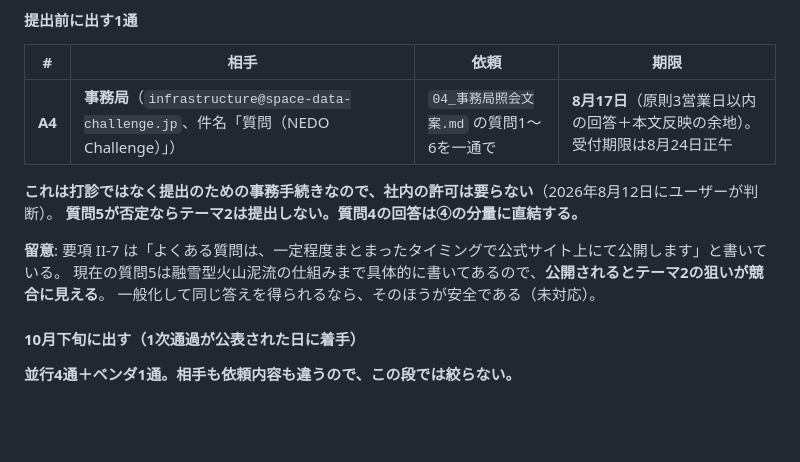
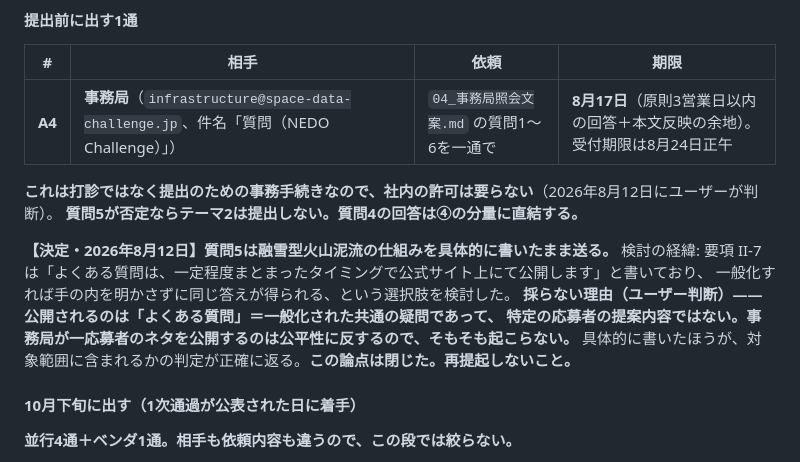
Before and after one commit to watasack/nedo-sat-data, a Markdown page: 20_theme1_保温劣化監視/14_外部連携の順序.md, the part around the change. GitHub-like rendering; blank space fills up the shorter version.

Commit message:
質問5を具体的なまま送ると決定し、経緯を記録した
一般化して手の内を明かさない選択肢を検討したが採らない。公開される
のは「よくある質問」＝一般化された共通の疑問であって、特定の応募者
の提案内容ではない。事務局が一応募者のネタを公開するのは公平性に
反するので、そもそも起こらない（ユーザー判断）。具体的に書いたほうが
対象範囲に含まれるかの判定が正確に返る。

再提起を防ぐため、14 の該当箇所を「未対応」から「決定・この論点は
閉じた」に書き換えた。

Co-Authored-By: Claude Opus 5 <noreply@anthropic.com>

```diff
--- a/20_theme1_保温劣化監視/14_外部連携の順序.md
+++ b/20_theme1_保温劣化監視/14_外部連携の順序.md
@@ -106,9 +106,12 @@
 **これは打診ではなく提出のための事務手続きなので、社内の許可は要らない**（2026年8月12日にユーザーが判断）。
 **質問5が否定ならテーマ2は提出しない。質問4の回答は④の分量に直結する。**
 
-**留意**: 要項 II-7 は「よくある質問は、一定程度まとまったタイミングで公式サイト上にて公開します」と書いている。
-現在の質問5は融雪型火山泥流の仕組みまで具体的に書いてあるので、**公開されるとテーマ2の狙いが競合に見える**。
-一般化して同じ答えを得られるなら、そのほうが安全である（未対応）。
+**【決定・2026年8月12日】質問5は融雪型火山泥流の仕組みを具体的に書いたまま送る。**
+検討の経緯: 要項 II-7 は「よくある質問は、一定程度まとまったタイミングで公式サイト上にて公開します」と書いており、
+一般化すれば手の内を明かさずに同じ答えが得られる、という選択肢を検討した。
+**採らない理由（ユーザー判断）——公開されるのは「よくある質問」＝一般化された共通の疑問であって、
+特定の応募者の提案内容ではない。事務局が一応募者のネタを公開するのは公平性に反するので、そもそも起こらない。**
+具体的に書いたほうが、対象範囲に含まれるかの判定が正確に返る。**この論点は閉じた。再提起しないこと。**
 
 #### 10月下旬に出す（1次通過が公表された日に着手）
 
```
